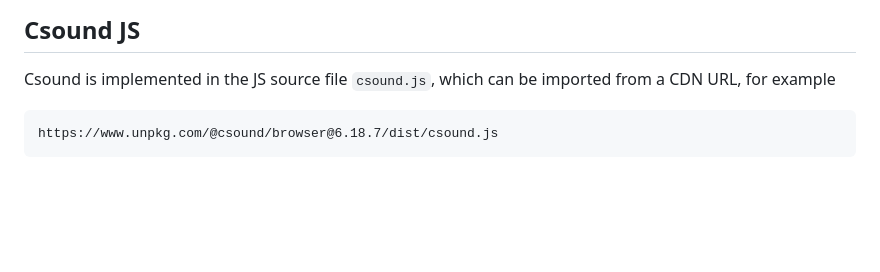
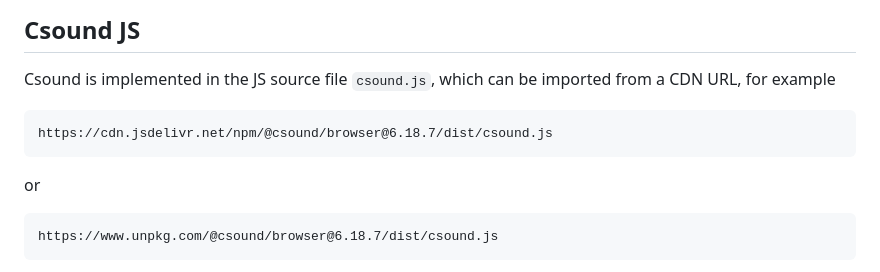
Before and after one commit to vlazzarini/vanilla, a Markdown page: README.md, the part around the change. GitHub-like rendering; blank space fills up the shorter version.

Commit message:
new limk

````diff
--- a/README.md
+++ b/README.md
@@ -69,6 +69,12 @@ Csound JS
 
 Csound is implemented in the JS source file `csound.js`, which can be
 imported from a CDN URL, for example
+
+```
+https://cdn.jsdelivr.net/npm/@csound/browser@6.18.7/dist/csound.js
+```
+
+or
 
 ```
 https://www.unpkg.com/@csound/browser@6.18.7/dist/csound.js
````
